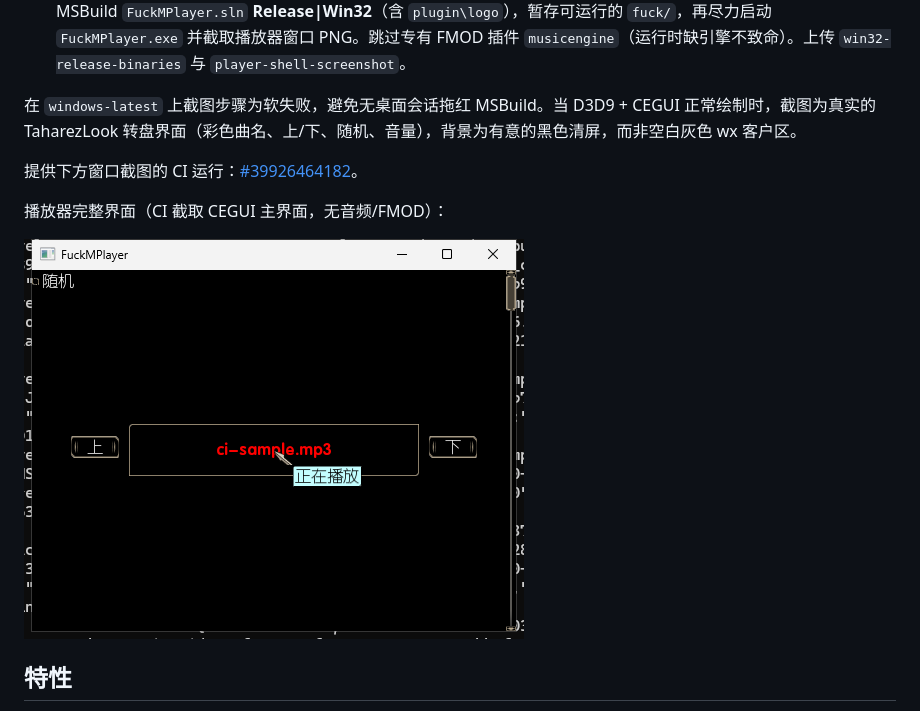
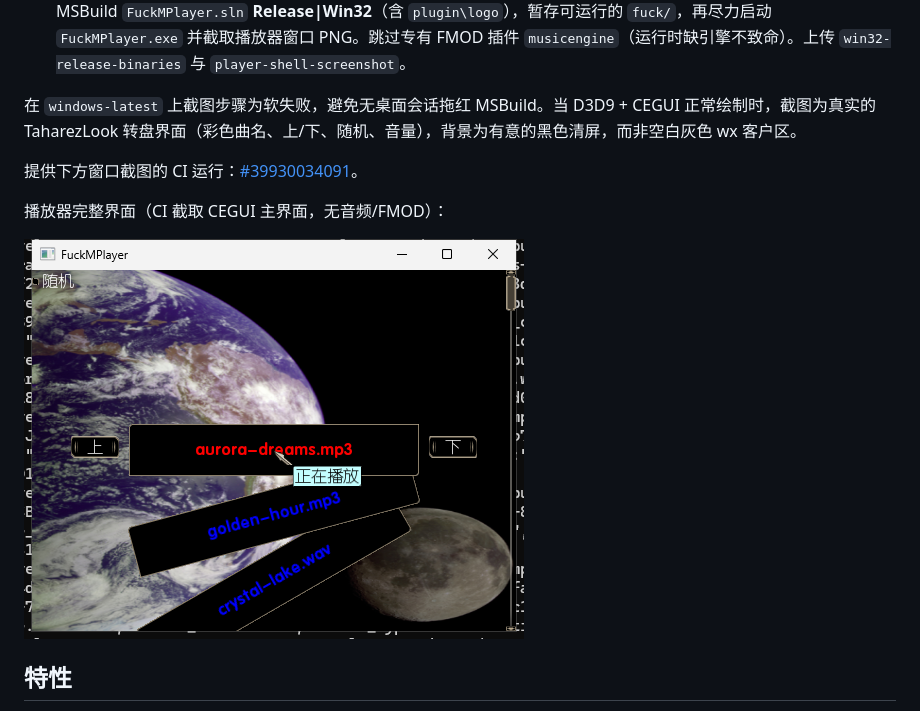
Before and after one commit to esrrhs/fuck-music-player, a Markdown page: README_CN.md, the part around the change. Rendered like a GitHub page; pictures changed too: docs/player-shell.png.

```diff
--- a/README_CN.md
+++ b/README_CN.md
@@ -20,7 +20,7 @@
 
 在 `windows-latest` 上截图步骤为软失败，避免无桌面会话拖红 MSBuild。当 D3D9 + CEGUI 正常绘制时，截图为真实的 TaharezLook 转盘界面（彩色曲名、上/下、随机、音量），背景为有意的黑色清屏，而非空白灰色 wx 客户区。
 
-提供下方窗口截图的 CI 运行：[#39926464182](https://github.com/esrrhs/fuck-music-player/actions/runs/39926464182)。
+提供下方窗口截图的 CI 运行：[#39930034091](https://github.com/esrrhs/fuck-music-player/actions/runs/39930034091)。
 
 播放器完整界面（CI 截取 CEGUI 主界面，无音频/FMOD）：
 
```
Also changed, not shown: README.md (+1 -1 lines).
